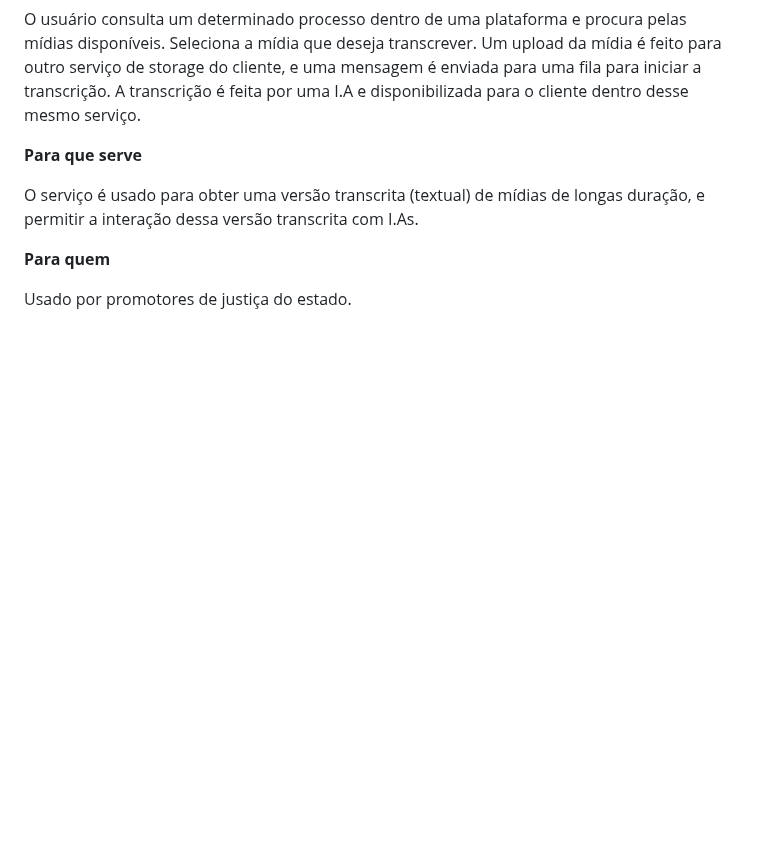
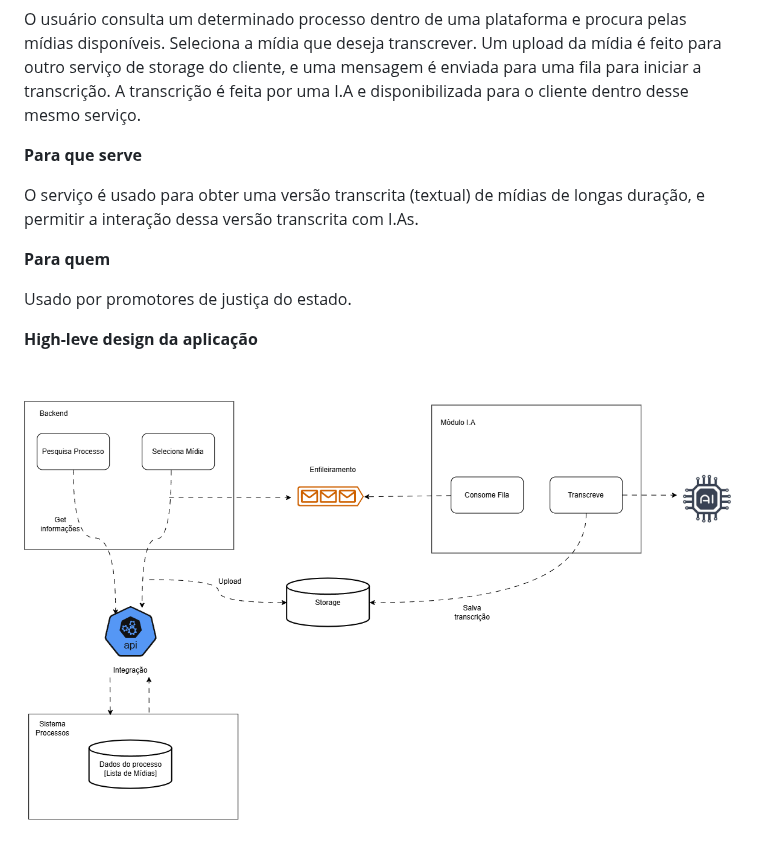
Before and after one commit to AlexandreH13/EsofSeguro-PGC308F-Grupo1, a Markdown page: SERVICO.md, the part around the change. Rendered like a GitHub page; pictures changed too: resources/hldesign.png (added); blank space fills up the shorter version.

```diff
--- a/SERVICO.md
+++ b/SERVICO.md
@@ -17,3 +17,7 @@ O serviço é usado para obter uma versão transcrita (textual) de mídias de lo
 **Para quem**
 
 Usado por promotores de justiça do estado.
+
+**High-leve design da aplicação**
+
+![hld](resources/hldesign.png)
```
Also changed, not shown: REQUISITOS.md (+22 -10 lines), TODO.md (+1 -1 lines).
